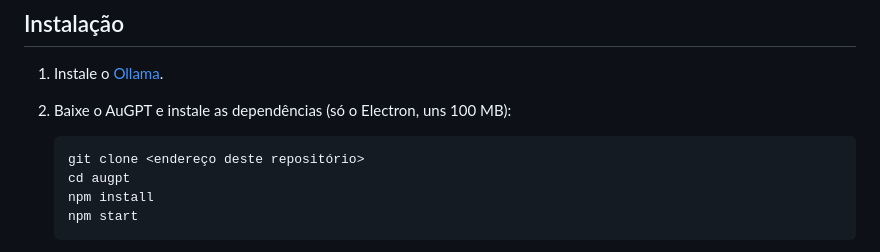
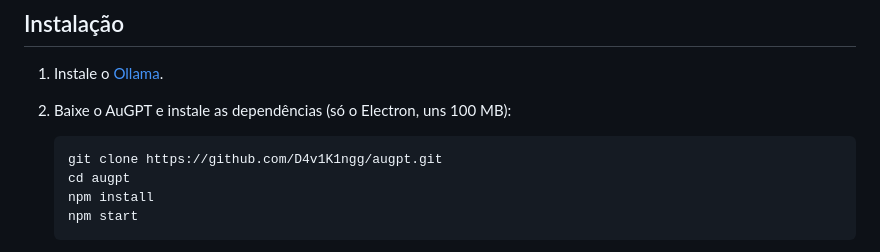
Before and after one commit to D4v1K1ngg/augpt, a Markdown page: README.md, the part around the change. GitHub-like rendering.

Commit message:
README: endereço real do repositório
Co-Authored-By: Claude Opus 5.5 <noreply@anthropic.com>

````diff
--- a/README.md
+++ b/README.md
@@ -37,7 +37,7 @@ Modelos muito pequenos (2–3B) erram mais o formato que o agente usa pra decidi
 2. Baixe o AuGPT e instale as dependências (só o Electron, uns 100 MB):
 
    ```bash
-   git clone <endereço deste repositório>
+   git clone https://github.com/D4v1K1ngg/augpt.git
    cd augpt
    npm install
    npm start
````
